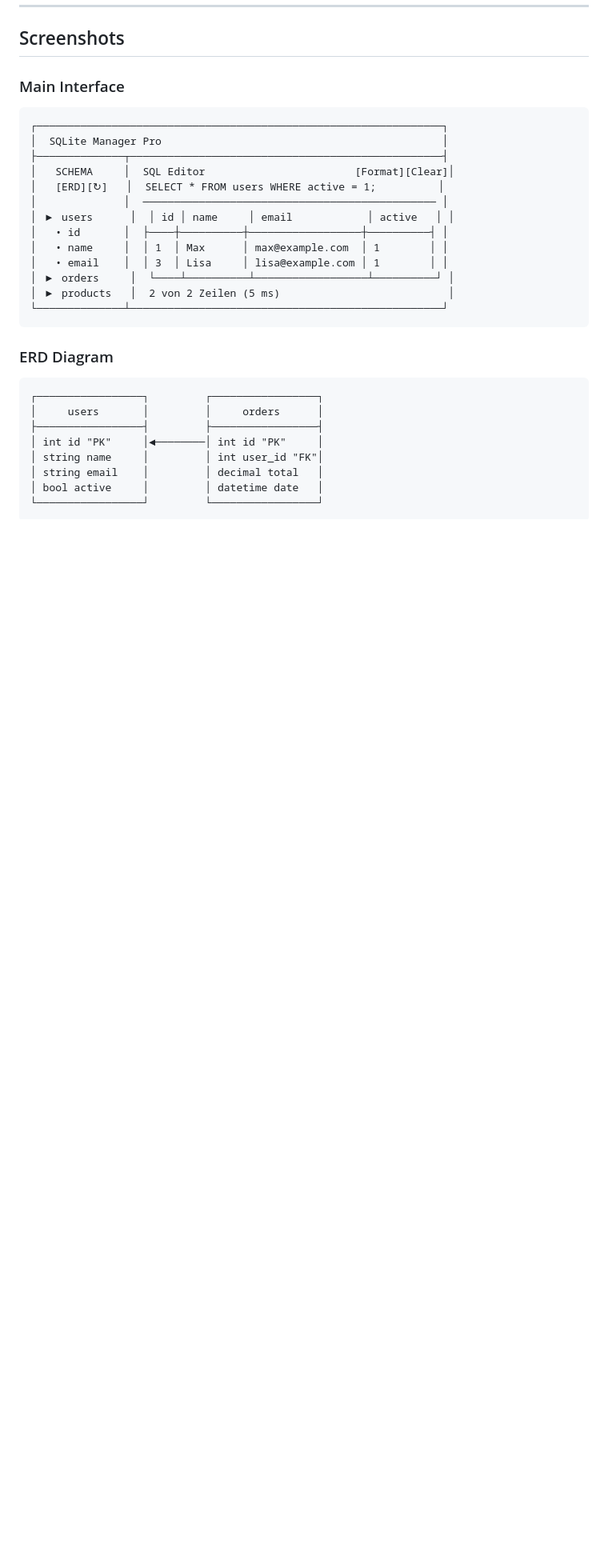
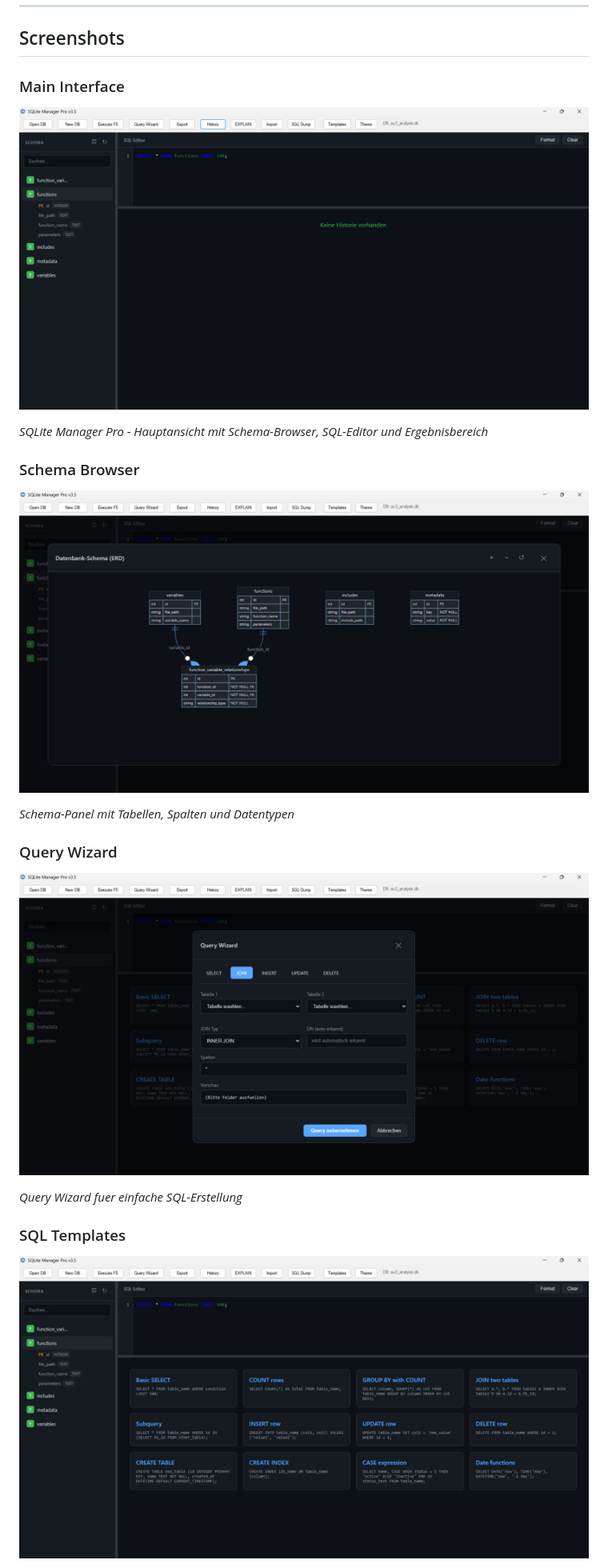
Before and after one commit to Ralle1976/Autoit-WebView2-UDF, a Markdown page: docs/wiki/SQLiteManager.md, the part around one of its changes. Shown at 80% size. Drawn GitHub-style; pictures changed too: docs/wiki/Bilder/MainInterface.jpg (added), docs/wiki/Bilder/QuerryWizard.jpg (added), docs/wiki/Bilder/Schema.jpg (added); blank space fills up the shorter version.

Commit message:
Add SQLiteManager screenshots

````diff
--- a/docs/wiki/SQLiteManager.md
+++ b/docs/wiki/SQLiteManager.md
@@ -18,30 +18,20 @@ SQLite Manager Pro is a full-featured database management application built with
 ## Screenshots
 
 ### Main Interface
-```
-┌─────────────────────────────────────────────────────────────────┐
-│  SQLite Manager Pro                                             │
-├──────────────┬──────────────────────────────────────────────────┤
-│   SCHEMA     │  SQL Editor                        [Format][Clear]│
-│   [ERD][↻]   │  SELECT * FROM users WHERE active = 1;          │
-│              │  ─────────────────────────────────────────────── │
-│ ▶ users      │  │ id │ name     │ email            │ active   │ │
-│   • id       │  ├────┼──────────┼──────────────────┼──────────┤ │
-│   • name     │  │ 1  │ Max      │ max@example.com  │ 1        │ │
-│   • email    │  │ 3  │ Lisa     │ lisa@example.com │ 1        │ │
-│ ▶ orders     │  └────┴──────────┴──────────────────┴──────────┘ │
-│ ▶ products   │  2 von 2 Zeilen (5 ms)                           │
-└──────────────┴──────────────────────────────────────────────────┘
-```
+![Main Interface](https://raw.githubusercontent.com/Ralle1976/Autoit-WebView2-UDF/main/docs/wiki/Bilder/MainInterface.jpg)
 
-### ERD Diagram
-```
-┌─────────────────┐         ┌─────────────────┐
-│     users       │         │     orders      │
-├─────────────────┤         ├─────────────────┤
-│ int id "PK"     │◄────────│ int id "PK"     │
-│ string name     │         │ int user_id "FK"│
-│ string email    │         │ decimal total   │
-│ bool active     │         │ datetime date   │
-└─────────────────┘         └─────────────────┘
-```
+*SQLite Manager Pro - Hauptansicht mit Schema-Browser, SQL-Editor und Ergebnisbereich*
+
+### Schema Browser
+![Schema Browser](https://raw.githubusercontent.com/Ralle1976/Autoit-WebView2-UDF/main/docs/wiki/Bilder/Schema.jpg)
+
+*Schema-Panel mit Tabellen, Spalten und Datentypen*
+
+### Query Wizard
+![Query Wizard](https://raw.githubusercontent.com/Ralle1976/Autoit-WebView2-UDF/main/docs/wiki/Bilder/QuerryWizard.jpg)
+
+*Query Wizard fuer einfache SQL-Erstellung*
+
+### SQL Templates
+![Templates](https://raw.githubusercontent.com/Ralle1976/Autoit-WebView2-UDF/main/docs/wiki/Bilder/Templates.jpg)
+
````
Also changed, not shown: other parts of docs/wiki/SQLiteManager.md (+1 -0 lines).
